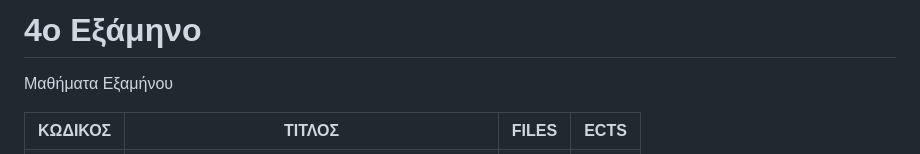
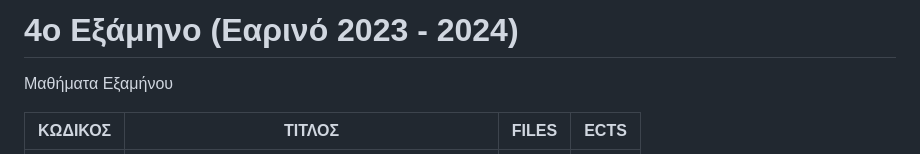
Before and after one commit to madskgg/UoM-Applied-Informatics, a Markdown page: Semester4/readme.md, the part around the change. GitHub-like rendering.

```diff
--- a/Semester4/readme.md
+++ b/Semester4/readme.md
@@ -1,4 +1,4 @@
-# 4ο Εξάμηνο
+# 4ο Εξάμηνο (Εαρινό 2023 - 2024)
 Μαθήματα Εξαμήνου
 
 | ΚΩΔΙΚΟΣ      | ΤΙΤΛΟΣ                                | FILES | ECTS |
```
